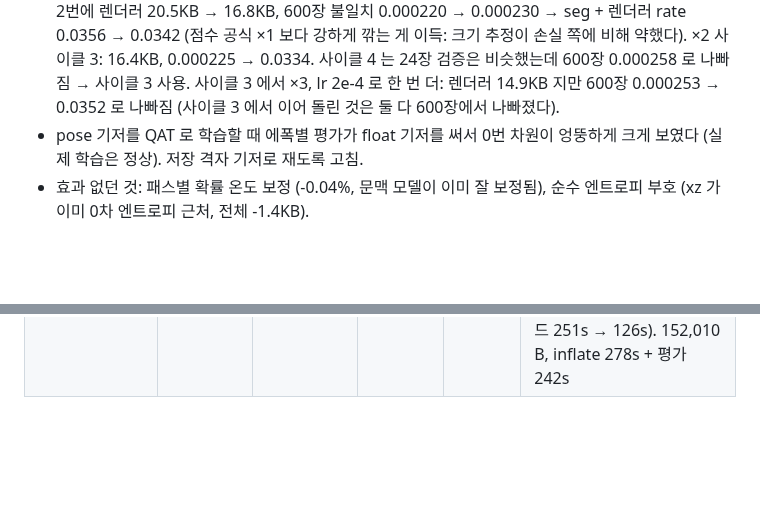
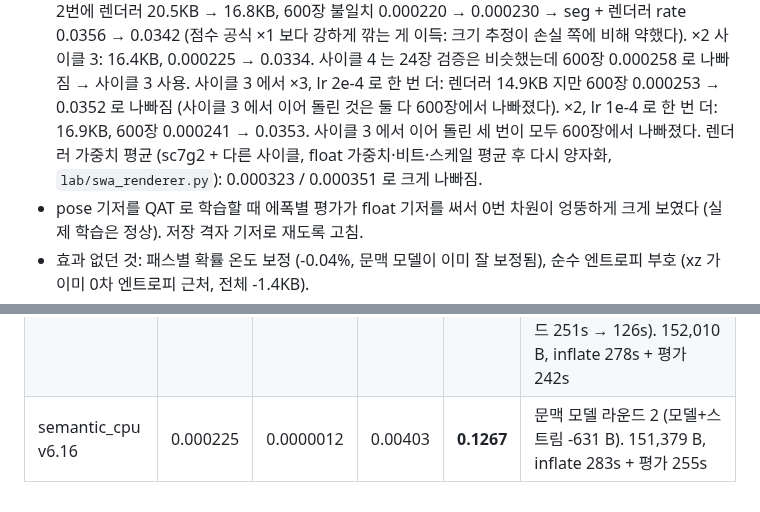
Before and after one commit to donghun-choi/i-playground, a Markdown page: comma_vcc/README.md, 2 parts joined by grey strips. Drawn GitHub-style; blank space fills up the shorter version.

```diff
--- a/comma_vcc/README.md
+++ b/comma_vcc/README.md
@@ -277,6 +284,8 @@ CPU 로는 렌더러 flip 학습 1에폭이 약 8분이라, 같은 레시피를
   600장 불일치 0.000220 → 0.000230 → seg + 렌더러 rate 0.0356 → 0.0342 (점수 공식 ×1 보다 강하게 깎는 게 이득: 크기 추정이 손실 쪽에 비해 약했다).
   ×2 사이클 3: 16.4KB, 0.000225 → 0.0334. 사이클 4 는 24장 검증은 비슷했는데 600장 0.000258 로 나빠짐 → 사이클 3 사용.
   사이클 3 에서 ×3, lr 2e-4 로 한 번 더: 렌더러 14.9KB 지만 600장 0.000253 → 0.0352 로 나빠짐 (사이클 3 에서 이어 돌린 것은 둘 다 600장에서 나빠졌다).
+  ×2, lr 1e-4 로 한 번 더: 16.9KB, 600장 0.000241 → 0.0353. 사이클 3 에서 이어 돌린 세 번이 모두 600장에서 나빠졌다.
+  렌더러 가중치 평균 (sc7g2 + 다른 사이클, float 가중치·비트·스케일 평균 후 다시 양자화, `lab/swa_renderer.py`): 0.000323 / 0.000351 로 크게 나빠짐.
 - pose 기저를 QAT 로 학습할 때 에폭별 평가가 float 기저를 써서 0번 차원이 엉뚱하게 크게 보였다 (실제 학습은 정상). 저장 격자 기저로 재도록 고침.
 - 효과 없던 것: 패스별 확률 온도 보정 (-0.04%, 문맥 모델이 이미 잘 보정됨), 순수 엔트로피 부호 (xz 가 이미 0차 엔트로피 근처, 전체 -1.4KB).
 - pose 계수는 시간 상관이 없다 (차분 분산이 값 분산의 2배) → 차분 + xz 대신 (값 - 평균) 을 Rice 부호로: 14.7KB → 12.4KB (`pos3` 섹션).
@@ -336,3 +345,4 @@ pose 기저를 다시 학습할 때: B 만 학습시키면 (일반 MSE) 회전
 | semantic_cpu v6.13 | 0.000230 | 0.0000012 | 0.00429 | **0.1336** | 렌더러 크기 손실 ×2 사이클 2번 (20.5KB → 16.8KB, seg 0.0220 → 0.0230) + 회색 기저 pose 재피팅 (항 0.0034). inflate 387s |
 | semantic_cpu v6.14 | 0.000225 | 0.0000012 | 0.00428 | **0.1329** | 렌더러 ×2 사이클 3 (16.4KB, seg 0.0225) + 회색 기저 pose 재피팅 (항 0.0034). 160,616 B, inflate 410s + 평가 258s |
 | semantic_cpu v6.15 | 0.000225 | 0.0000012 | 0.00405 | **0.1271** | seg 코덱 A 패스 체커보드 분할 (스트림 120.2KB → 111.4KB) + 문맥 CNN float32 재양자화·channels_last (seg 디코드 251s → 126s). 152,010 B, inflate 278s + 평가 242s |
+| semantic_cpu v6.16 | 0.000225 | 0.0000012 | 0.00403 | **0.1267** | 문맥 모델 라운드 2 (모델+스트림 -631 B). 151,379 B, inflate 283s + 평가 255s |
```
Also changed, not shown: other parts of comma_vcc/README.md (+8 -1 lines).
